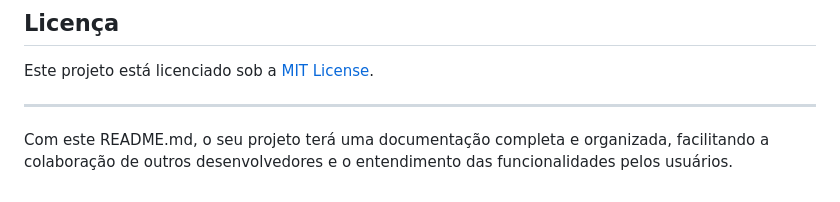
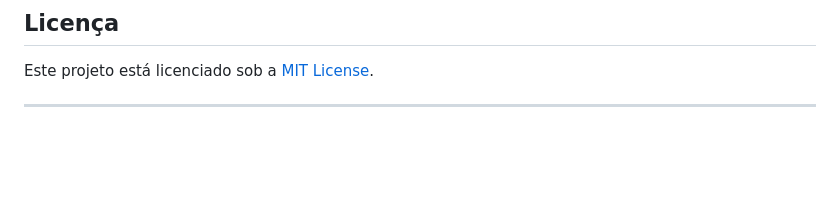
Before and after one commit to barba-branca/cadastro-de-investidores-e-empresarios, a Markdown page: README.md, the part around one of its changes. Rendered like a GitHub page; blank space fills up the shorter version.

```diff
--- a/README.md
+++ b/README.md
@@ -137,5 +136,3 @@ Siga os passos abaixo para configurar o ambiente e executar o projeto:
 Este projeto está licenciado sob a [MIT License](LICENSE).
 
 ---
-
-Com este README.md, o seu projeto terá uma documentação completa e organizada, facilitando a colaboração de outros desenvolvedores e o entendimento das funcionalidades pelos usuários.
```
Also changed, not shown: other parts of README.md (+19 -20 lines).
